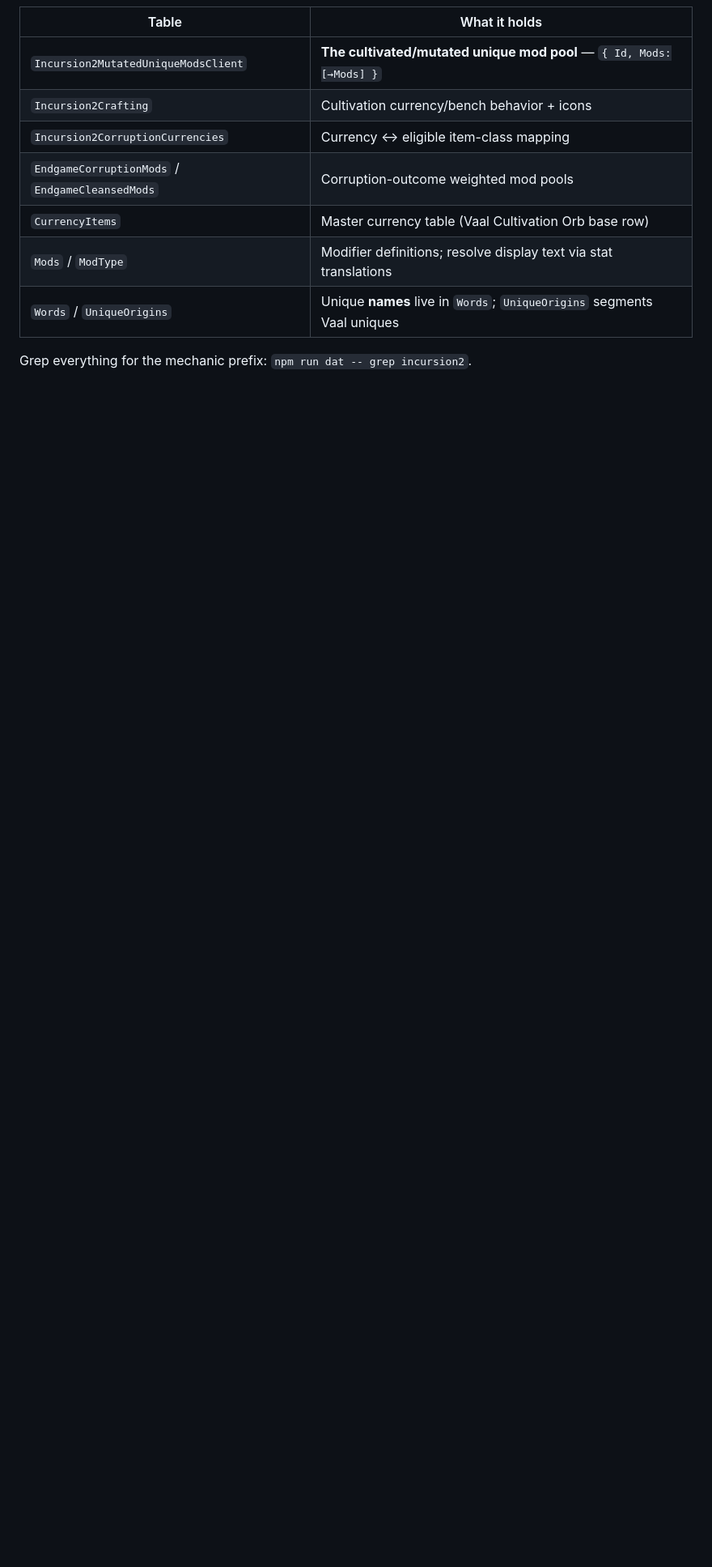
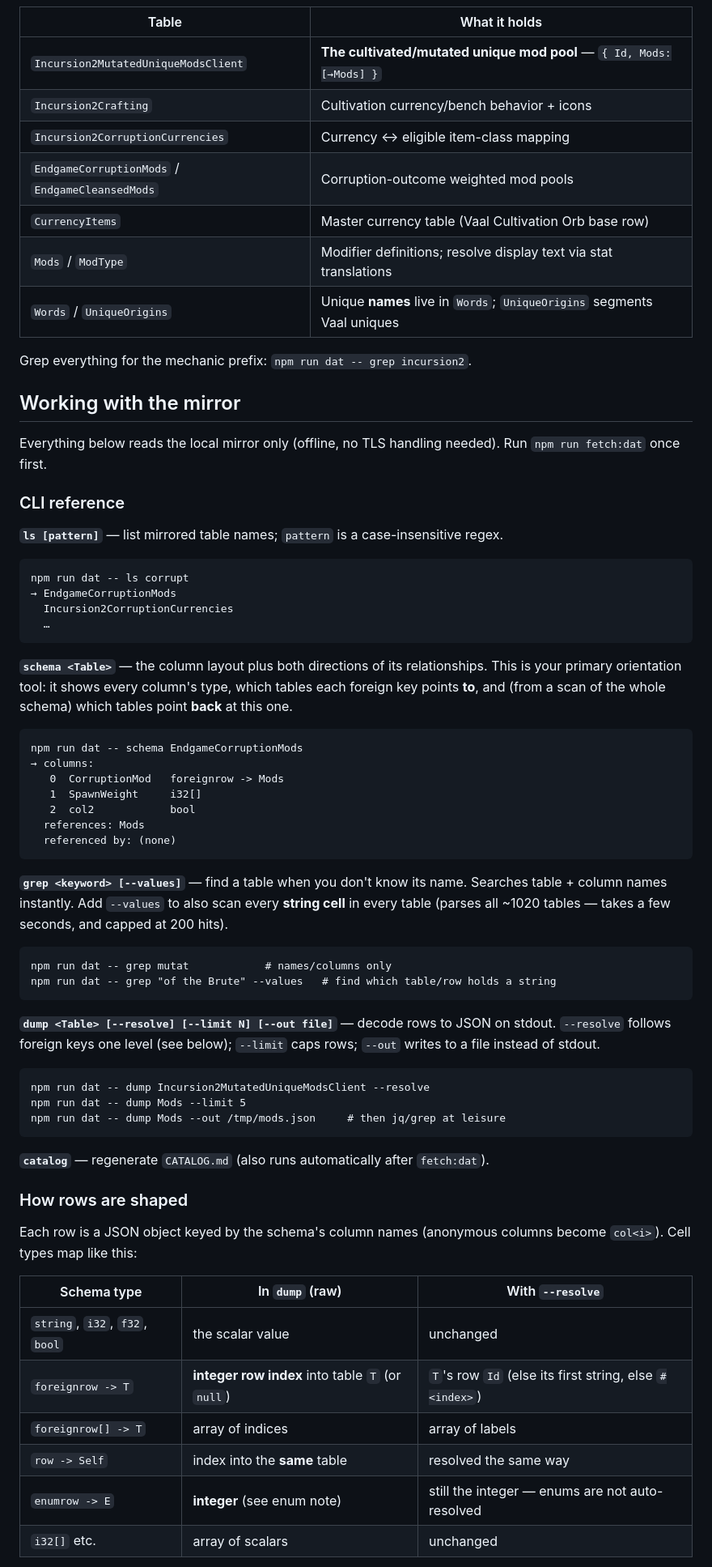
Before and after one commit to CraightonH/revealpoe2, a Markdown page: docs/ggpk-datamining.md, the part around one of its changes. Shown at 81% size. Drawn GitHub-style; blank space fills up the shorter version.

Commit message:
docs(ggpk): add working guide — CLI reference, row shapes, recipes

````diff
--- a/docs/ggpk-datamining.md
+++ b/docs/ggpk-datamining.md
@@ -36,3 +36,67 @@ with row counts and relationships.
 | `Words` / `UniqueOrigins` | Unique **names** live in `Words`; `UniqueOrigins` segments Vaal uniques |
 
 Grep everything for the mechanic prefix: `npm run dat -- grep incursion2`.
+
+## Working with the mirror
+
+Everything below reads the local mirror only (offline, no TLS handling needed).
+Run `npm run fetch:dat` once first.
+
+### CLI reference
+
+**`ls [pattern]`** — list mirrored table names; `pattern` is a case-insensitive regex.
+```
+npm run dat -- ls corrupt
+→ EndgameCorruptionMods
+  Incursion2CorruptionCurrencies
+  …
+```
+
+**`schema <Table>`** — the column layout plus both directions of its relationships.
+This is your primary orientation tool: it shows every column's type, which tables
+each foreign key points **to**, and (from a scan of the whole schema) which tables
+point **back** at this one.
+```
+npm run dat -- schema EndgameCorruptionMods
+→ columns:
+   0  CorruptionMod   foreignrow -> Mods
+   1  SpawnWeight     i32[]
+   2  col2            bool
+  references: Mods
+  referenced by: (none)
+```
+
+**`grep <keyword> [--values]`** — find a table when you don't know its name.
+Searches table + column names instantly. Add `--values` to also scan every
+**string cell** in every table (parses all ~1020 tables — takes a few seconds, and
+capped at 200 hits).
+```
+npm run dat -- grep mutat            # names/columns only
+npm run dat -- grep "of the Brute" --values   # find which table/row holds a string
+```
+
+**`dump <Table> [--resolve] [--limit N] [--out file]`** — decode rows to JSON on
+stdout. `--resolve` follows foreign keys one level (see below); `--limit` caps
+rows; `--out` writes to a file instead of stdout.
+```
+npm run dat -- dump Incursion2MutatedUniqueModsClient --resolve
+npm run dat -- dump Mods --limit 5
+npm run dat -- dump Mods --out /tmp/mods.json     # then jq/grep at leisure
+```
+
+**`catalog`** — regenerate `CATALOG.md` (also runs automatically after `fetch:dat`).
+
+### How rows are shaped
+
+Each row is a JSON object keyed by the schema's column names (anonymous columns
+become `col<i>`). Cell types map like this:
+
+| Schema type | In `dump` (raw) | With `--resolve` |
+|---|---|---|
+| `string`, `i32`, `f32`, `bool` | the scalar value | unchanged |
+| `foreignrow -> T` | **integer row index** into table `T` (or `null`) | `T`'s row `Id` (else its first string, else `#<index>`) |
+| `foreignrow[] -> T` | array of indices | array of labels |
+| `row -> Self` | index into the **same** table | resolved the same way |
+| `enumrow -> E` | **integer** (see enum note) | still the integer — enums are not auto-resolved |
+| `i32[]` etc. | array of scalars | unchanged |
+
````
Also changed, not shown: other parts of docs/ggpk-datamining.md (+51 -0 lines).
